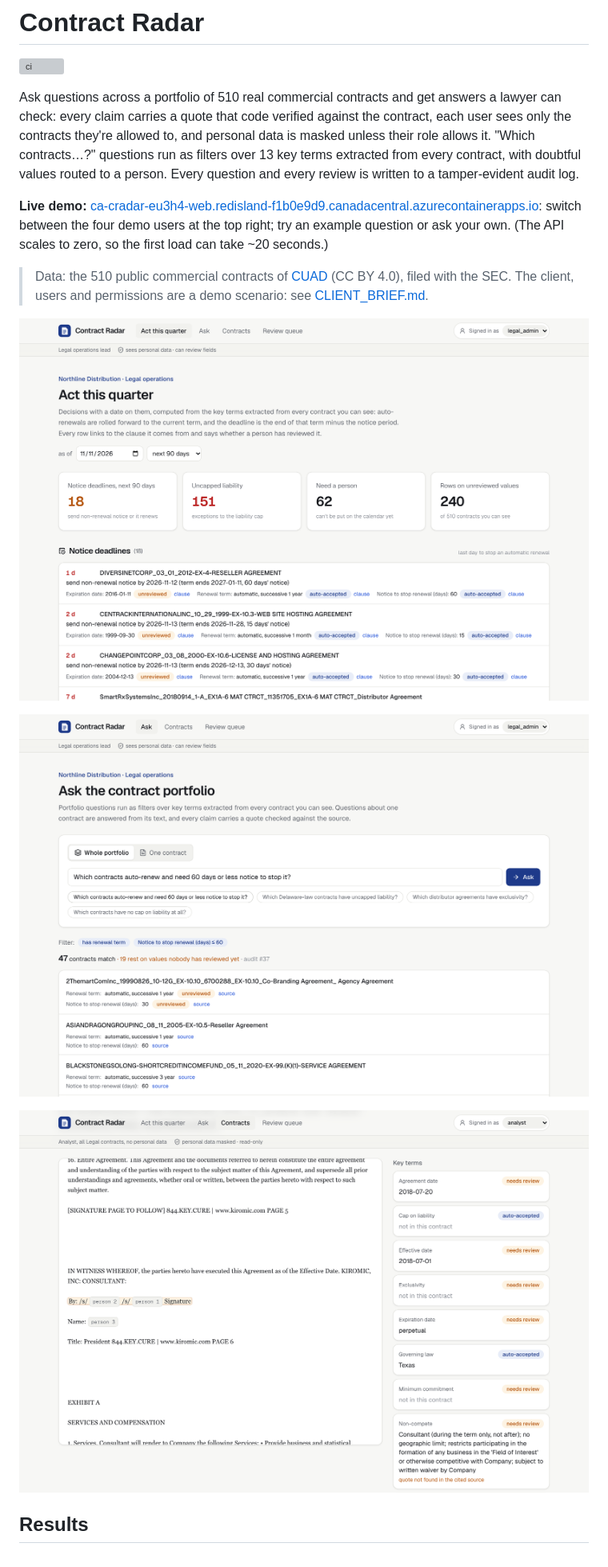
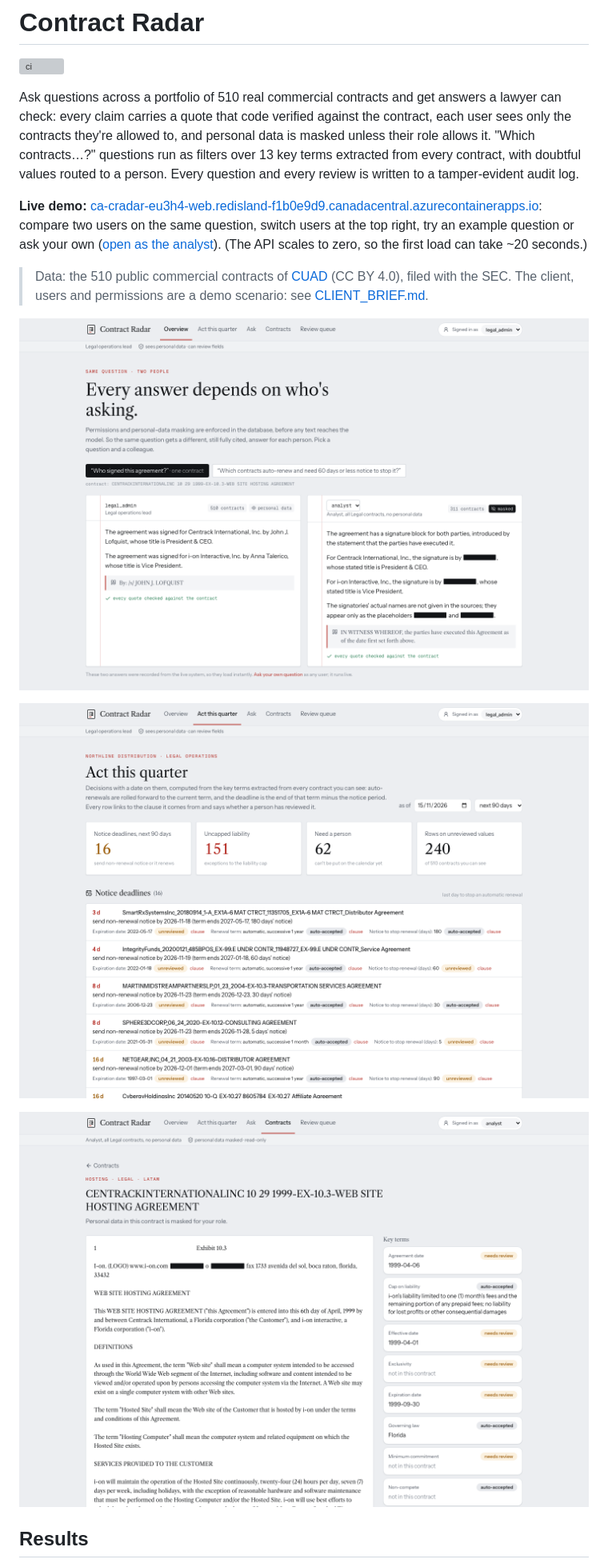
Before and after one commit to jpjreyes/contract-radar, a Markdown page: README.md, the part around the change. Shown at 80% size. Drawn GitHub-style; pictures changed too: docs/img/act-this-quarter.png, docs/img/overview-compare.png (added), docs/img/portfolio-question.png (deleted); grey boxes are pictures that could not be loaded.

Commit message:
Web: ?as=<user> opens the demo as that user; shorter contract titles. README: new screenshots

```diff
--- a/README.md
+++ b/README.md
@@ -8,17 +8,17 @@ personal data is masked unless their role allows it. "Which contracts…?" quest
 extracted from every contract, with doubtful values routed to a person. Every question and every review is written to
 a tamper-evident audit log.
 
-**Live demo:** [ca-cradar-eu3h4-web.redisland-f1b0e9d9.canadacentral.azurecontainerapps.io](https://ca-cradar-eu3h4-web.redisland-f1b0e9d9.canadacentral.azurecontainerapps.io): switch between the four demo users at the top right; try an
-example question or ask your own. (The API scales to zero, so the first load can take ~20 seconds.)
+**Live demo:** [ca-cradar-eu3h4-web.redisland-f1b0e9d9.canadacentral.azurecontainerapps.io](https://ca-cradar-eu3h4-web.redisland-f1b0e9d9.canadacentral.azurecontainerapps.io): compare two users on the same question, switch users at the top right, try an
+example question or ask your own ([open as the analyst](https://ca-cradar-eu3h4-web.redisland-f1b0e9d9.canadacentral.azurecontainerapps.io/?as=analyst)). (The API scales to zero, so the first load can take ~20 seconds.)
 
 > Data: the 510 public commercial contracts of [CUAD](https://www.atticusprojectai.org/cuad) (CC BY 4.0), filed with
 > the SEC. The client, users and permissions are a demo scenario: see [CLIENT_BRIEF.md](CLIENT_BRIEF.md).
 
+![Overview: the same question answered for two people side by side; the analyst's answer shows names as redaction bars](docs/img/overview-compare.png)
+
 ![Act this quarter: non-renewal notice deadlines computed from the extracted terms, each with its clause and review status](docs/img/act-this-quarter.png)
 
-![Portfolio question: the filter the model planned, matches with the evidence behind each one](docs/img/portfolio-question.png)
-
-![Contract viewer as the analyst: personal data masked, the cited signature block highlighted, key terms with review status](docs/img/viewer-analyst.png)
+![Contract viewer as the analyst: personal data redacted, key terms with review status](docs/img/viewer-analyst.png)
 
 ## Results
 
```
Also changed, not shown: docs/img/review-queue.png (deleted), docs/img/viewer-legal_admin.png (deleted), 2 other files.
